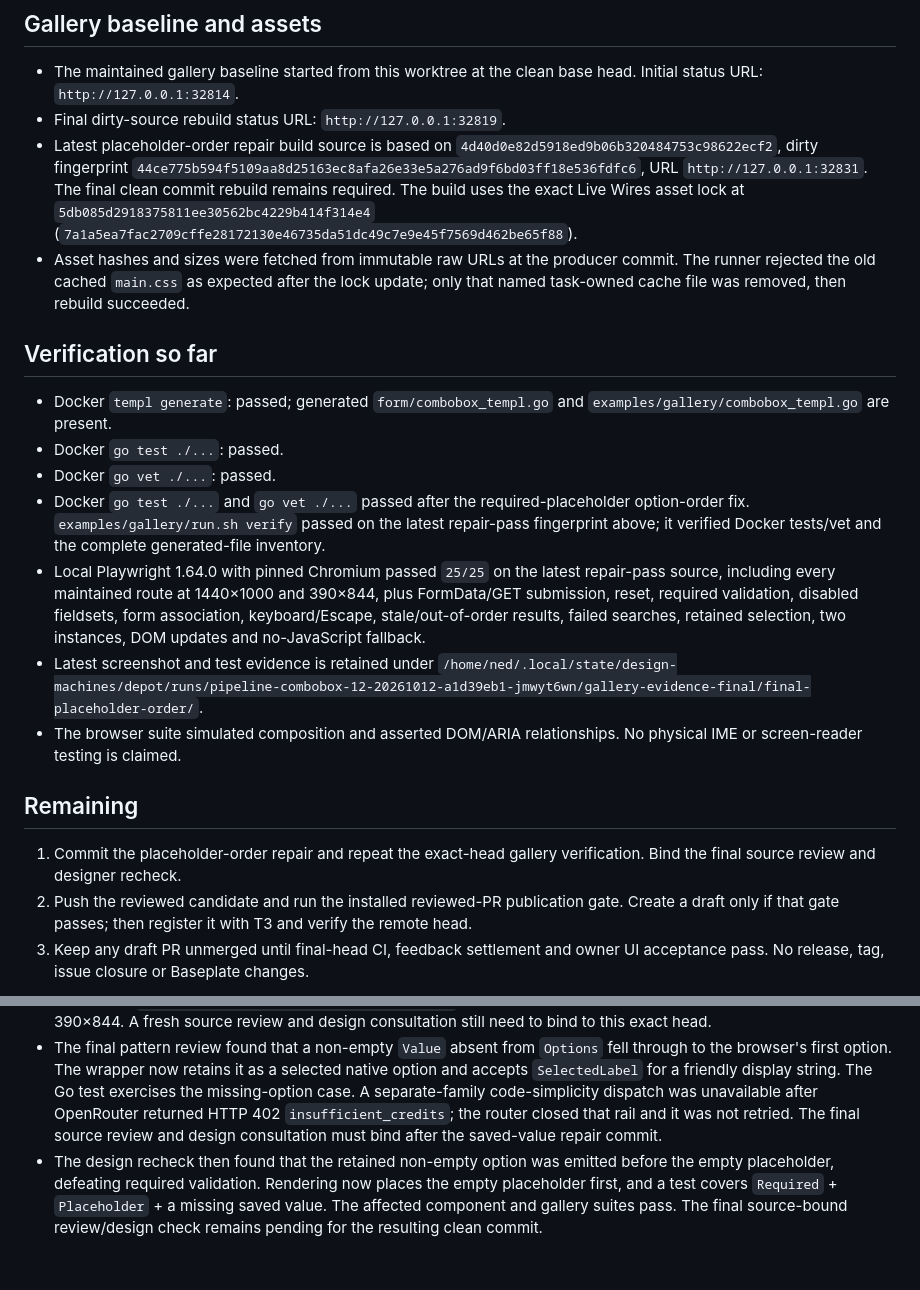
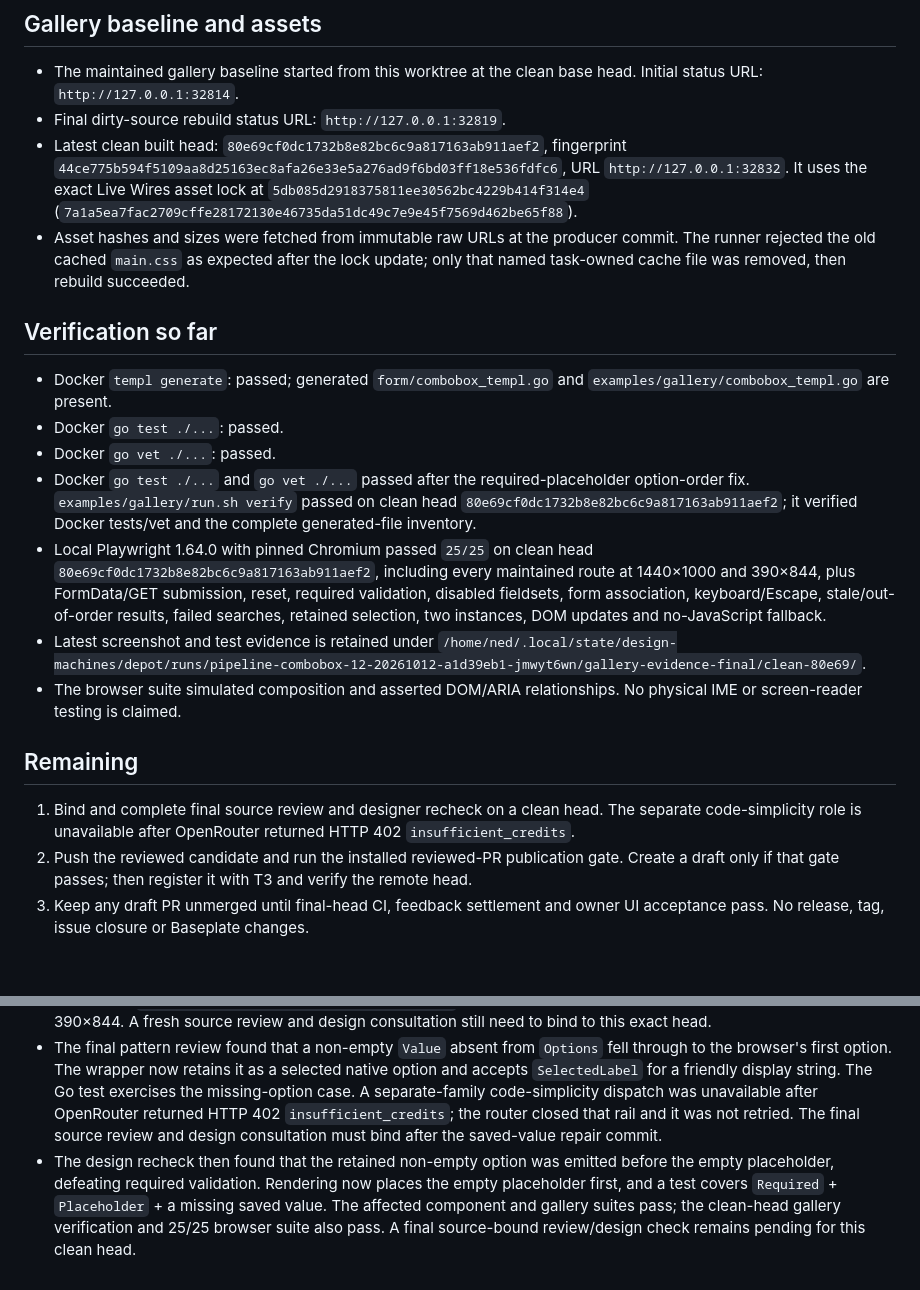
Before and after one commit to Design-Machines-Studio/livewires-templ, a Markdown page: plans/combobox-12/receipt.md, 2 parts joined by grey strips. GitHub-like rendering; blank space fills up the shorter version.

Commit message:
docs: record final combobox verification status

```diff
--- a/plans/combobox-12/receipt.md
+++ b/plans/combobox-12/receipt.md
@@ -25,7 +25,7 @@
 
 - The maintained gallery baseline started from this worktree at the clean base head. Initial status URL: `http://127.0.0.1:32814`.
 - Final dirty-source rebuild status URL: `http://127.0.0.1:32819`.
-- Latest placeholder-order repair build source is based on `4d40d0e82d5918ed9b06b320484753c98622ecf2`, dirty fingerprint `44ce775b594f5109aa8d25163ec8afa26e33e5a276ad9f6bd03ff18e536fdfc6`, URL `http://127.0.0.1:32831`. The final clean commit rebuild remains required. The build uses the exact Live Wires asset lock at `5db085d2918375811ee30562bc4229b414f314e4` (`7a1a5ea7fac2709cffe28172130e46735da51dc49c7e9e45f7569d462be65f88`).
+- Latest clean built head: `80e69cf0dc1732b8e82bc6c9a817163ab911aef2`, fingerprint `44ce775b594f5109aa8d25163ec8afa26e33e5a276ad9f6bd03ff18e536fdfc6`, URL `http://127.0.0.1:32832`. It uses the exact Live Wires asset lock at `5db085d2918375811ee30562bc4229b414f314e4` (`7a1a5ea7fac2709cffe28172130e46735da51dc49c7e9e45f7569d462be65f88`).
 - Asset hashes and sizes were fetched from immutable raw URLs at the producer commit. The runner rejected the old cached `main.css` as expected after the lock update; only that named task-owned cache file was removed, then rebuild succeeded.
 
 ## Verification so far
@@ -33,14 +33,14 @@
 - Docker `templ generate`: passed; generated `form/combobox_templ.go` and `examples/gallery/combobox_templ.go` are present.
 - Docker `go test ./...`: passed.
 - Docker `go vet ./...`: passed.
-- Docker `go test ./...` and `go vet ./...` passed after the required-placeholder option-order fix. `examples/gallery/run.sh verify` passed on the latest repair-pass fingerprint above; it verified Docker tests/vet and the complete generated-file inventory.
-- Local Playwright 1.64.0 with pinned Chromium passed `25/25` on the latest repair-pass source, including every maintained route at 1440×1000 and 390×844, plus FormData/GET submission, reset, required validation, disabled fieldsets, form association, keyboard/Escape, stale/out-of-order results, failed searches, retained selection, two instances, DOM updates and no-JavaScript fallback.
-- Latest screenshot and test evidence is retained under `/home/ned/.local/state/design-machines/depot/runs/pipeline-combobox-12-20261012-a1d39eb1-jmwyt6wn/gallery-evidence-final/final-placeholder-order/`.
+- Docker `go test ./...` and `go vet ./...` passed after the required-placeholder option-order fix. `examples/gallery/run.sh verify` passed on clean head `80e69cf0dc1732b8e82bc6c9a817163ab911aef2`; it verified Docker tests/vet and the complete generated-file inventory.
+- Local Playwright 1.64.0 with pinned Chromium passed `25/25` on clean head `80e69cf0dc1732b8e82bc6c9a817163ab911aef2`, including every maintained route at 1440×1000 and 390×844, plus FormData/GET submission, reset, required validation, disabled fieldsets, form association, keyboard/Escape, stale/out-of-order results, failed searches, retained selection, two instances, DOM updates and no-JavaScript fallback.
+- Latest screenshot and test evidence is retained under `/home/ned/.local/state/design-machines/depot/runs/pipeline-combobox-12-20261012-a1d39eb1-jmwyt6wn/gallery-evidence-final/clean-80e69/`.
 - The browser suite simulated composition and asserted DOM/ARIA relationships. No physical IME or screen-reader testing is claimed.
 
 ## Remaining
 
-1. Commit the placeholder-order repair and repeat the exact-head gallery verification. Bind the final source review and designer recheck.
+1. Bind and complete final source review and designer recheck on a clean head. The separate code-simplicity role is unavailable after OpenRouter returned HTTP 402 `insufficient_credits`.
 2. Push the reviewed candidate and run the installed reviewed-PR publication gate. Create a draft only if that gate passes; then register it with T3 and verify the remote head.
 3. Keep any draft PR unmerged until final-head CI, feedback settlement and owner UI acceptance pass. No release, tag, issue closure or Baseplate changes.
 
@@ -52,4 +52,4 @@ The T3 collaborative preview was available but `preview_open` returned an explic
 - The design consultation raised gallery clarity and sample-data issues. The simple wrapper now accepts a placeholder; local/remote controls have distinct labels; the example explains JavaScript and native fallback behavior; response mode comes before the remote field; submit/reset follow both controls and use native `form` association; empty placeholder options are excluded from simulated remote results; Chatham uses `Pacific/Chatham`; the submission result echoes both values including an empty one; and README release-state text was removed. A test confirms every sample zone resolves with `time.LoadLocation`.
 - After those repairs, Docker tests/vet and gallery verification passed. The full Playwright suite passed 25/25 on final clean head `725f27057dc232174f18e3a1016aa2e40620e7c0`; final screenshots were inspected at 1440×1000 and 390×844. A fresh source review and design consultation still need to bind to this exact head.
 - The final pattern review found that a non-empty `Value` absent from `Options` fell through to the browser's first option. The wrapper now retains it as a selected native option and accepts `SelectedLabel` for a friendly display string. The Go test exercises the missing-option case. A separate-family code-simplicity dispatch was unavailable after OpenRouter returned HTTP 402 `insufficient_credits`; the router closed that rail and it was not retried. The final source review and design consultation must bind after the saved-value repair commit.
-- The design recheck then found that the retained non-empty option was emitted before the empty placeholder, defeating required validation. Rendering now places the empty placeholder first, and a test covers `Required` + `Placeholder` + a missing saved value. The affected component and gallery suites pass. The final source-bound review/design check remains pending for the resulting clean commit.
+- The design recheck then found that the retained non-empty option was emitted before the empty placeholder, defeating required validation. Rendering now places the empty placeholder first, and a test covers `Required` + `Placeholder` + a missing saved value. The affected component and gallery suites pass; the clean-head gallery verification and 25/25 browser suite also pass. A final source-bound review/design check remains pending for this clean head.
```
